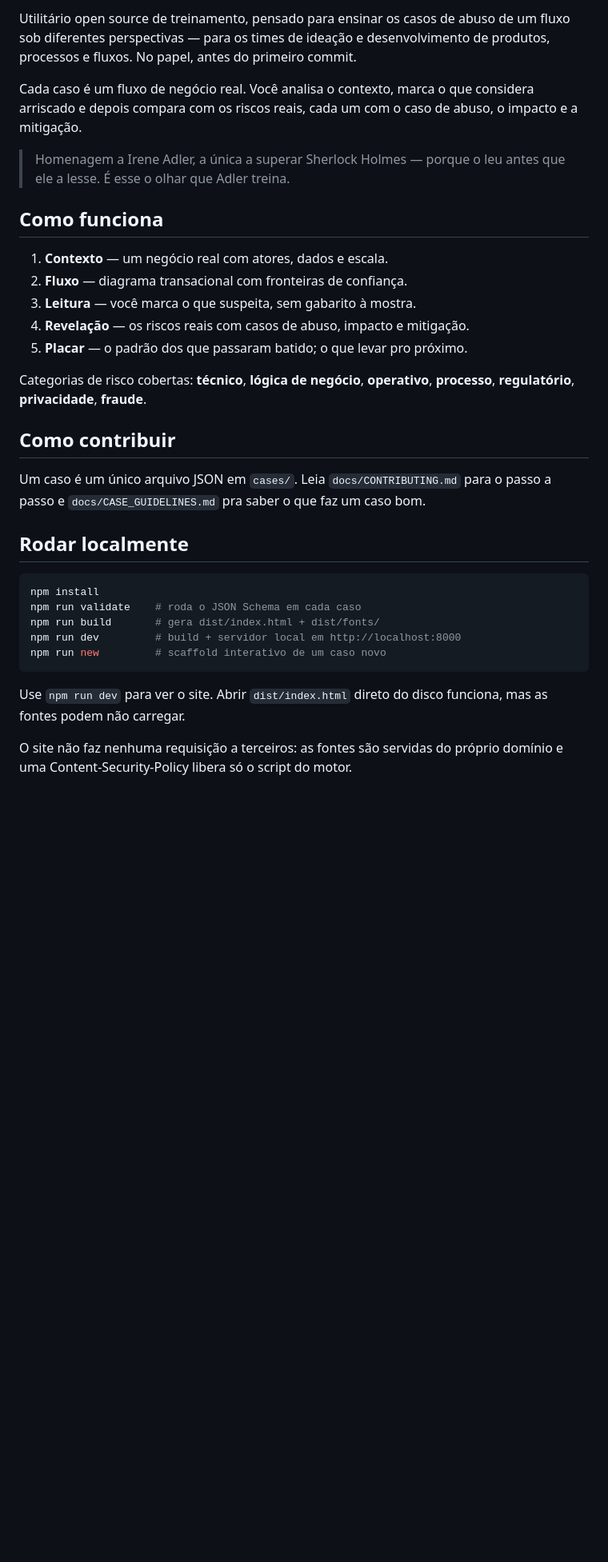
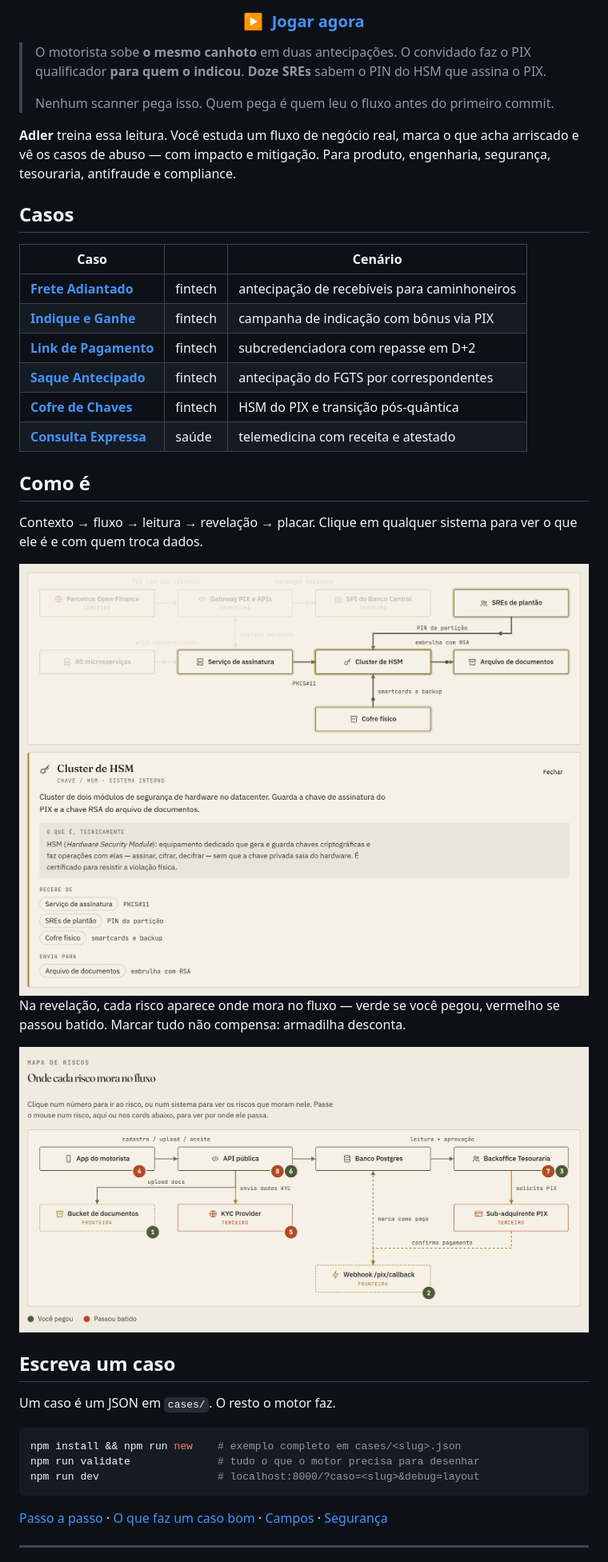
Before and after one commit to 2T0nnks/baker-street, a Markdown page: README.md, the part around one of its changes. Shown at 80% size. GitHub-like rendering; pictures changed too: docs/img/fluxo-light.png (added), docs/img/mapa-light.png (added); blank space fills up the shorter version.

Commit message:
README com o visual do site (#22)

````diff
--- a/README.md
+++ b/README.md
@@ -4,35 +9,54 @@
 
-Utilitário open source de treinamento, pensado para ensinar os casos de abuso de um fluxo sob diferentes perspectivas — para os times de ideação e desenvolvimento de produtos, processos e fluxos. No papel, antes do primeiro commit.
+### [▶&nbsp; Jogar agora](https://2t0nnks.github.io/baker-street/)
 
-Cada caso é um fluxo de negócio real. Você analisa o contexto, marca o que considera arriscado e depois compara com os riscos reais, cada um com o caso de abuso, o impacto e a mitigação.
+</div>
 
-> Homenagem a Irene Adler, a única a superar Sherlock Holmes — porque o leu antes que ele a lesse. É esse o olhar que Adler treina.
+> O motorista sobe **o mesmo canhoto** em duas antecipações.
+> O convidado faz o PIX qualificador **para quem o indicou**.
+> **Doze SREs** sabem o PIN do HSM que assina o PIX.
+>
+> Nenhum scanner pega isso. Quem pega é quem leu o fluxo antes do primeiro commit.
 
-## Como funciona
+**Adler** treina essa leitura. Você estuda um fluxo de negócio real, marca o que acha arriscado e vê os casos de abuso — com impacto e mitigação. Para produto, engenharia, segurança, tesouraria, antifraude e compliance.
 
-1. **Contexto** — um negócio real com atores, dados e escala.
-2. **Fluxo** — diagrama transacional com fronteiras de confiança.
-3. **Leitura** — você marca o que suspeita, sem gabarito à mostra.
-4. **Revelação** — os riscos reais com casos de abuso, impacto e mitigação.
-5. **Placar** — o padrão dos que passaram batido; o que levar pro próximo.
+## Casos
 
-Categorias de risco cobertas: **técnico**, **lógica de negócio**, **operativo**, **processo**, **regulatório**, **privacidade**, **fraude**.
+| Caso | | Cenário |
+|---|---|---|
+| **[Frete Adiantado](https://2t0nnks.github.io/baker-street/?caso=frete-adiantado)** | fintech | antecipação de recebíveis para caminhoneiros |
+| **[Indique e Ganhe](https://2t0nnks.github.io/baker-street/?caso=indique-e-ganhe)** | fintech | campanha de indicação com bônus via PIX |
+| **[Link de Pagamento](https://2t0nnks.github.io/baker-street/?caso=link-de-pagamento)** | fintech | subcredenciadora com repasse em D+2 |
+| **[Saque Antecipado](https://2t0nnks.github.io/baker-street/?caso=saque-antecipado)** | fintech | antecipação do FGTS por correspondentes |
+| **[Cofre de Chaves](https://2t0nnks.github.io/baker-street/?caso=cofre-de-chaves)** | fintech | HSM do PIX e transição pós-quântica |
+| **[Consulta Expressa](https://2t0nnks.github.io/baker-street/?caso=consulta-expressa)** | saúde | telemedicina com receita e atestado |
 
-## Como contribuir
+## Como é
 
-Um caso é um único arquivo JSON em `cases/`. Leia `docs/CONTRIBUTING.md` para o passo a passo e `docs/CASE_GUIDELINES.md` pra saber o que faz um caso bom.
+Contexto → fluxo → leitura → revelação → placar. Clique em qualquer sistema para ver o que ele é e com quem troca dados.
 
-## Rodar localmente
+<picture>
+  <source media="(prefers-color-scheme: dark)" srcset="docs/img/fluxo-dark.png">
+  <img alt="Fluxo do caso Cofre de Chaves com o painel do HSM aberto" src="docs/img/fluxo-light.png" width="100%">
+</picture>
+
+Na revelação, cada risco aparece onde mora no fluxo — verde se você pegou, vermelho se passou batido. Marcar tudo não compensa: armadilha desconta.
+
+<picture>
+  <source media="(prefers-color-scheme: dark)" srcset="docs/img/mapa-dark.png">
+  <img alt="Mapa de riscos do caso Frete Adiantado" src="docs/img/mapa-light.png" width="100%">
+</picture>
+
+## Escreva um caso
+
+Um caso é um JSON em `cases/`. O resto o motor faz.
 
 ```bash
-npm install
-npm run validate    # roda o JSON Schema em cada caso
-npm run build       # gera dist/index.html + dist/fonts/
-npm run dev         # build + servidor local em http://localhost:8000
-npm run new         # scaffold interativo de um caso novo
+npm install && npm run new    # exemplo completo em cases/<slug>.json
+npm run validate              # tudo o que o motor precisa para desenhar
+npm run dev                   # localhost:8000/?caso=<slug>&debug=layout
 ```
 
-Use `npm run dev` para ver o site. Abrir `dist/index.html` direto do disco funciona, mas as fontes podem não carregar.
+[Passo a passo](./docs/CONTRIBUTING.md) · [O que faz um caso bom](./docs/CASE_GUIDELINES.md) · [Campos](./docs/SCHEMA.md) · [Segurança](./SECURITY.md)
 
-O site não faz nenhuma requisição a terceiros: as fontes são servidas do próprio domínio e uma Content-Security-Policy libera só o script do motor.
+---
 
````
Also changed, not shown: other parts of README.md (+11 -14 lines), docs/img/fluxo-dark.png (added), docs/img/hero-dark.png (added), docs/img/hero-light.png (added), docs/img/mapa-dark.png (added).
